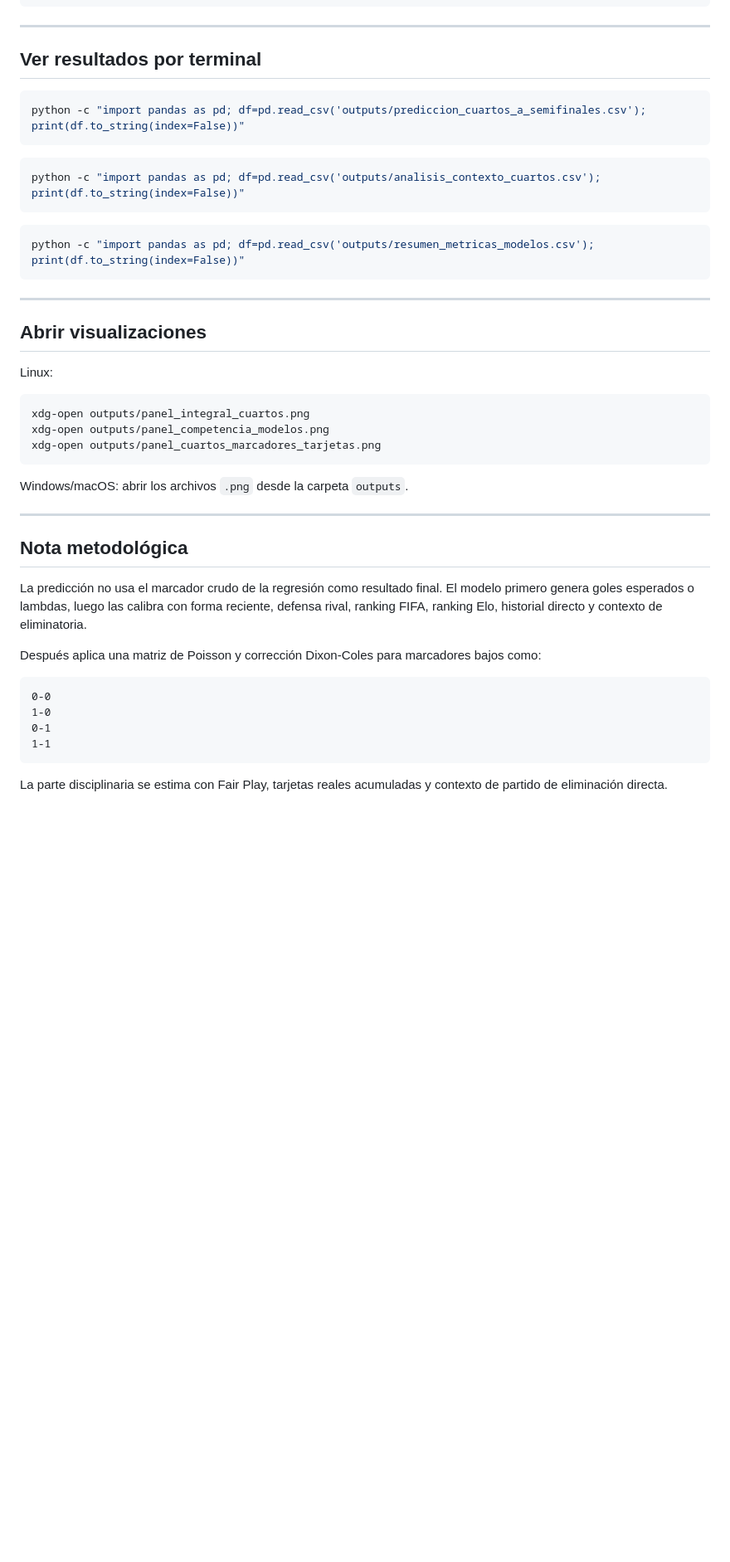
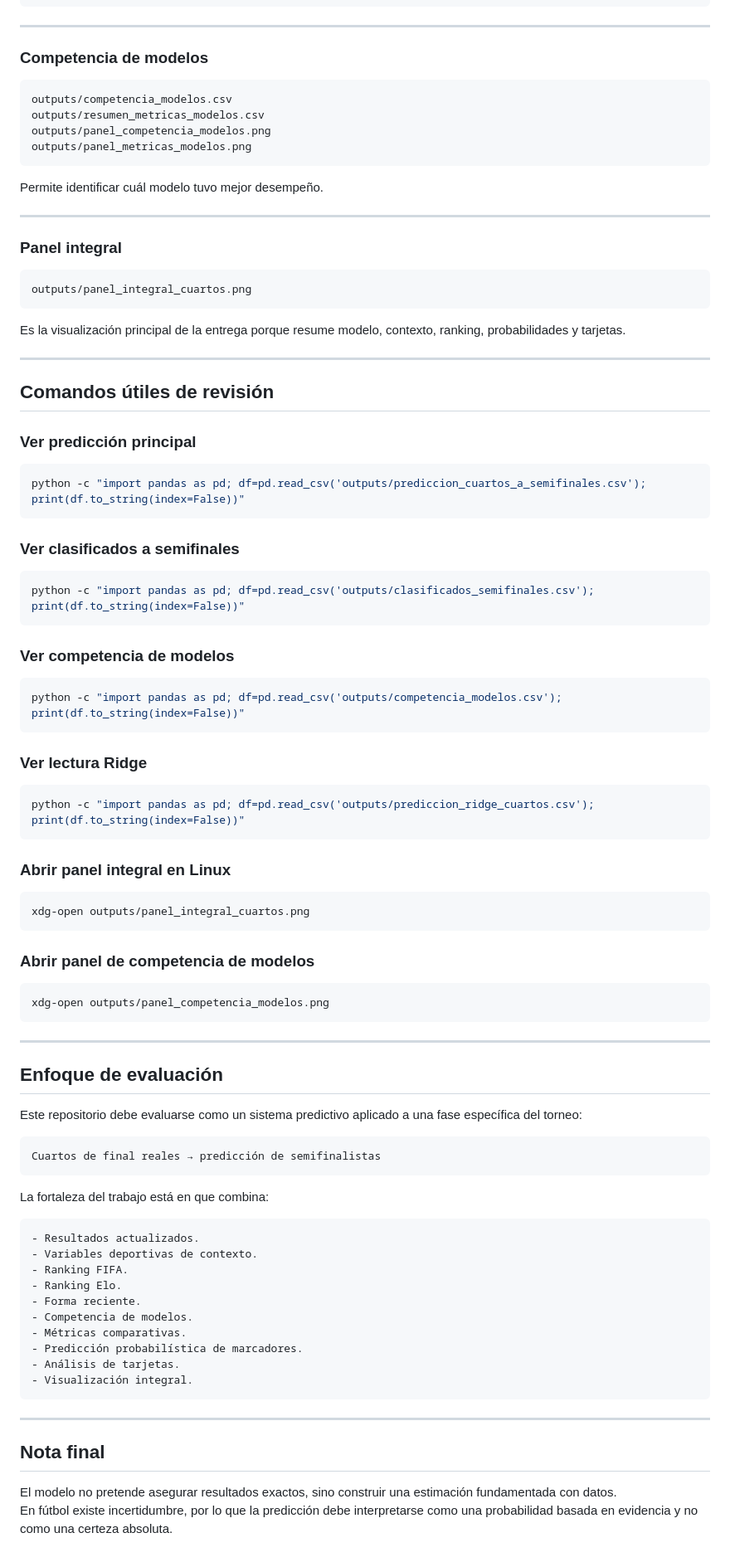
Before and after one commit to Jeanki07/prediccion-mundial-2026-cuartos-final, a Markdown page: README.md, the part around one of its changes. Shown at 83% size. Drawn GitHub-style; blank space fills up the shorter version.

````diff
--- a/README.md
+++ b/README.md
@@ -255,47 +412,95 @@ outputs/panel_integral_cuartos.png
 
 ---
 
-## Ver resultados por terminal
+### Competencia de modelos
+
+```text
+outputs/competencia_modelos.csv
+outputs/resumen_metricas_modelos.csv
+outputs/panel_competencia_modelos.png
+outputs/panel_metricas_modelos.png
+```
+
+Permite identificar cuál modelo tuvo mejor desempeño.
+
+---
+
+### Panel integral
+
+```text
+outputs/panel_integral_cuartos.png
+```
+
+Es la visualización principal de la entrega porque resume modelo, contexto, ranking, probabilidades y tarjetas.
+
+---
+
+## Comandos útiles de revisión
+
+### Ver predicción principal
 
 ```bash
 python -c "import pandas as pd; df=pd.read_csv('outputs/prediccion_cuartos_a_semifinales.csv'); print(df.to_string(index=False))"
 ```
 
+### Ver clasificados a semifinales
+
 ```bash
-python -c "import pandas as pd; df=pd.read_csv('outputs/analisis_contexto_cuartos.csv'); print(df.to_string(index=False))"
+python -c "import pandas as pd; df=pd.read_csv('outputs/clasificados_semifinales.csv'); print(df.to_string(index=False))"
 ```
 
+### Ver competencia de modelos
+
 ```bash
-python -c "import pandas as pd; df=pd.read_csv('outputs/resumen_metricas_modelos.csv'); print(df.to_string(index=False))"
+python -c "import pandas as pd; df=pd.read_csv('outputs/competencia_modelos.csv'); print(df.to_string(index=False))"
+```
+
+### Ver lectura Ridge
+
+```bash
+python -c "import pandas as pd; df=pd.read_csv('outputs/prediccion_ridge_cuartos.csv'); print(df.to_string(index=False))"
+```
+
+### Abrir panel integral en Linux
+
+```bash
+xdg-open outputs/panel_integral_cuartos.png
+```
+
+### Abrir panel de competencia de modelos
+
+```bash
+xdg-open outputs/panel_competencia_modelos.png
 ```
 
 ---
 
-## Abrir visualizaciones
+## Enfoque de evaluación
 
-Linux:
+Este repositorio debe evaluarse como un sistema predictivo aplicado a una fase específica del torneo:
 
-```bash
-xdg-open outputs/panel_integral_cuartos.png
-xdg-open outputs/panel_competencia_modelos.png
-xdg-open outputs/panel_cuartos_marcadores_tarjetas.png
+```text
+Cuartos de final reales → predicción de semifinalistas
 ```
 
-Windows/macOS: abrir los archivos `.png` desde la carpeta `outputs`.
+La fortaleza del trabajo está en que combina:
+
+```text
+- Resultados actualizados.
+- Variables deportivas de contexto.
+- Ranking FIFA.
+- Ranking Elo.
+- Forma reciente.
+- Competencia de modelos.
+- Métricas comparativas.
+- Predicción probabilística de marcadores.
+- Análisis de tarjetas.
+- Visualización integral.
+```
 
 ---
 
-## Nota metodológica
+## Nota final
 
-La predicción no usa el marcador crudo de la regresión como resultado final. El modelo primero genera goles esperados o lambdas, luego las calibra con forma reciente, defensa rival, ranking FIFA, ranking Elo, historial directo y contexto de eliminatoria.
-
-Después aplica una matriz de Poisson y corrección Dixon-Coles para marcadores bajos como:
-
-```text
-0-0
-1-0
-0-1
-1-1
-```
-
-La parte disciplinaria se estima con Fair Play, tarjetas reales acumuladas y contexto de partido de eliminación directa.
+El modelo no pretende asegurar resultados exactos, sino construir una estimación fundamentada con datos.
+En fútbol existe incertidumbre, por lo que la predicción debe interpretarse como una probabilidad basada en evidencia y no como una certeza absoluta.
````
Also changed, not shown: other parts of README.md (+273 -116 lines).
